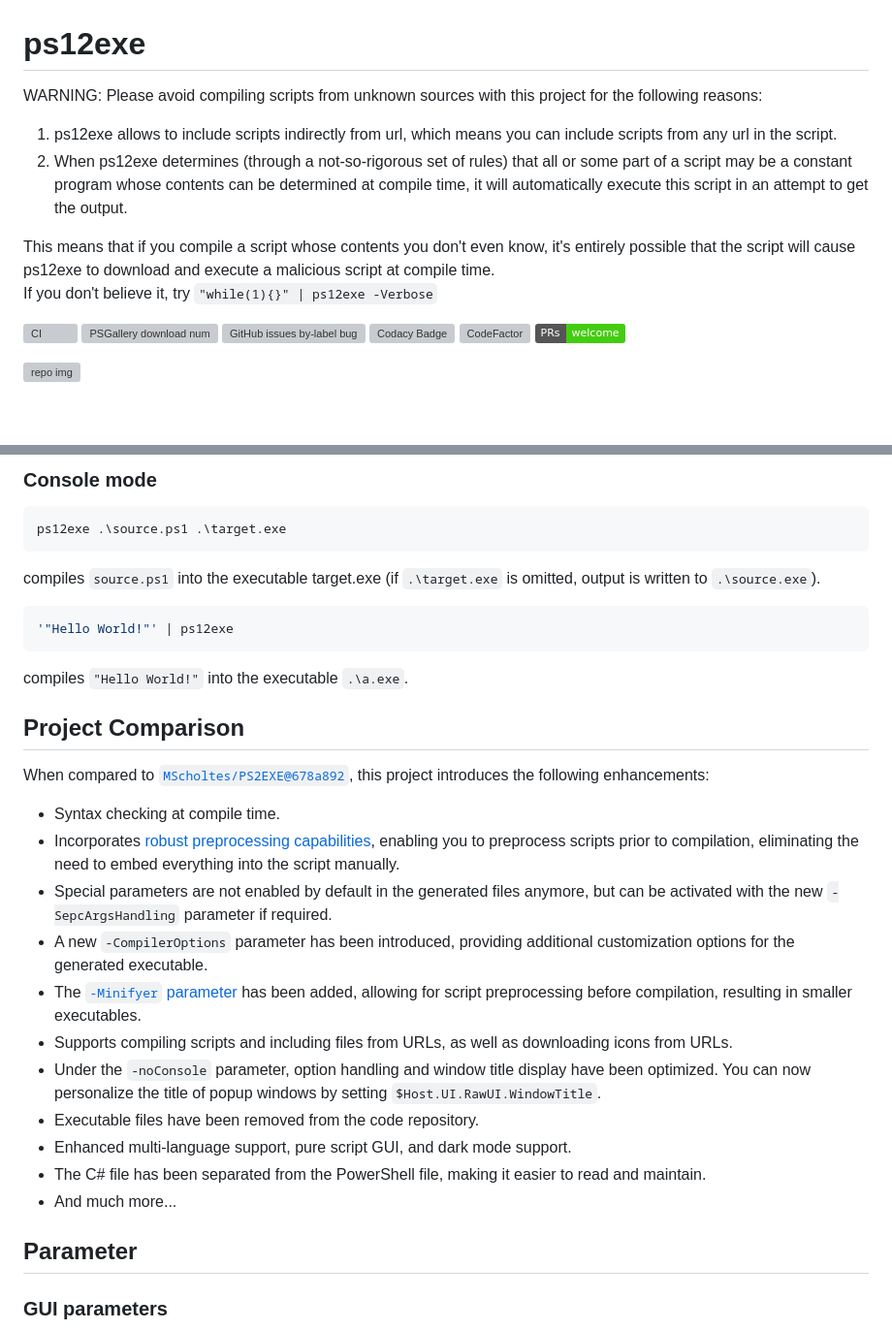
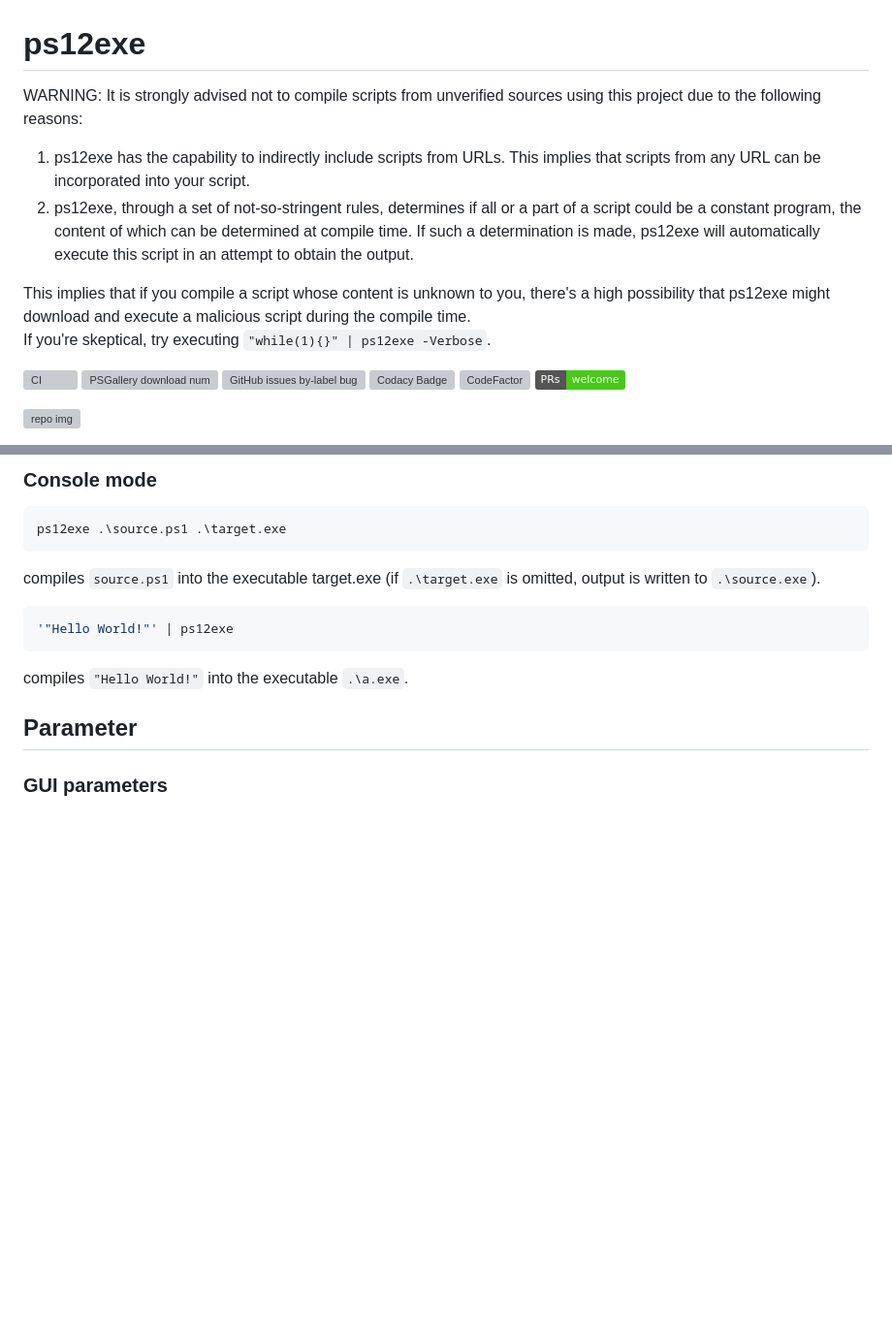
Before and after one commit to steve02081504/ps12exe, a Markdown page: docs/README_EN.md, 2 parts joined by grey strips. Shown at 97% size. Rendered like a GitHub page; badges without logos; blank space fills up the shorter version; grey boxes are pictures that could not be loaded.

````diff
--- a/docs/README_EN.md
+++ b/docs/README_EN.md
@@ -1,12 +1,12 @@
 # ps12exe
 
-WARNING: Please avoid compiling scripts from unknown sources with this project for the following reasons:
+WARNING: It is strongly advised not to compile scripts from unverified sources using this project due to the following reasons:
 
-1. ps12exe allows to include scripts indirectly from url, which means you can include scripts from any url in the script.
-2. When ps12exe determines (through a not-so-rigorous set of rules) that all or some part of a script may be a constant program whose contents can be determined at compile time, it will automatically execute this script in an attempt to get the output.
+1. ps12exe has the capability to indirectly include scripts from URLs. This implies that scripts from any URL can be incorporated into your script.
+2. ps12exe, through a set of not-so-stringent rules, determines if all or a part of a script could be a constant program, the content of which can be determined at compile time. If such a determination is made, ps12exe will automatically execute this script in an attempt to obtain the output.
 
-This means that if you compile a script whose contents you don't even know, it's entirely possible that the script will cause ps12exe to download and execute a malicious script at compile time.
-If you don't believe it, try `"while(1){}" | ps12exe -Verbose`
+This implies that if you compile a script whose content is unknown to you, there's a high possibility that ps12exe might download and execute a malicious script during the compile time.
+If you're skeptical, try executing `"while(1){}" | ps12exe -Verbose`.
 
 [![CI](https://github.com/steve02081504/ps12exe/actions/workflows/CI.yml/badge.svg)](https://github.com/steve02081504/ps12exe/actions/workflows/CI.yml)
 [![PSGallery download num](https://img.shields.io/powershellgallery/dt/ps12exe)](https://www.powershellgallery.com/packages/ps12exe)
@@ -48,22 +48,6 @@ compiles `source.ps1` into the executable target.exe (if `.\target.exe` is omitt
 ```
 
 compiles `"Hello World!"` into the executable `.\a.exe`.
-
-## Project Comparison
-
-When compared to [`MScholtes/PS2EXE@678a892`](https://github.com/MScholtes/PS2EXE/tree/678a89270f4ef4b636b69db46b31e1b4e0a9e1c5), this project introduces the following enhancements:
-
-- Syntax checking at compile time.
-- Incorporates [robust preprocessing capabilities](#prepossessing), enabling you to preprocess scripts prior to compilation, eliminating the need to embed everything into the script manually.
-- Special parameters are not enabled by default in the generated files anymore, but can be activated with the new `-SepcArgsHandling` parameter if required.
-- A new `-CompilerOptions` parameter has been introduced, providing additional customization options for the generated executable.
-- The [`-Minifyer` parameter](#minifyer) has been added, allowing for script preprocessing before compilation, resulting in smaller executables.
-- Supports compiling scripts and including files from URLs, as well as downloading icons from URLs.
-- Under the `-noConsole` parameter, option handling and window title display have been optimized. You can now personalize the title of popup windows by setting `$Host.UI.RawUI.WindowTitle`.
-- Executable files have been removed from the code repository.
-- Enhanced multi-language support, pure script GUI, and dark mode support.
-- The C# file has been separated from the PowerShell file, making it easier to read and maintain.
-- And much more...
 
 ## Parameter
 
````
Also changed, not shown: other parts of docs/README_EN.md (+33 -0 lines), docs/README_CN.md (+33 -16 lines), 1 other file.
